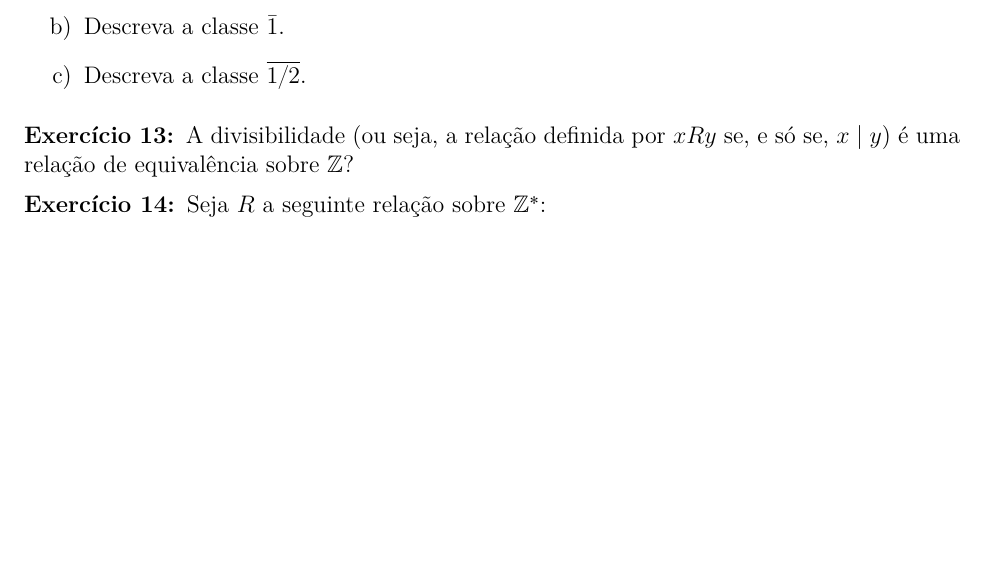
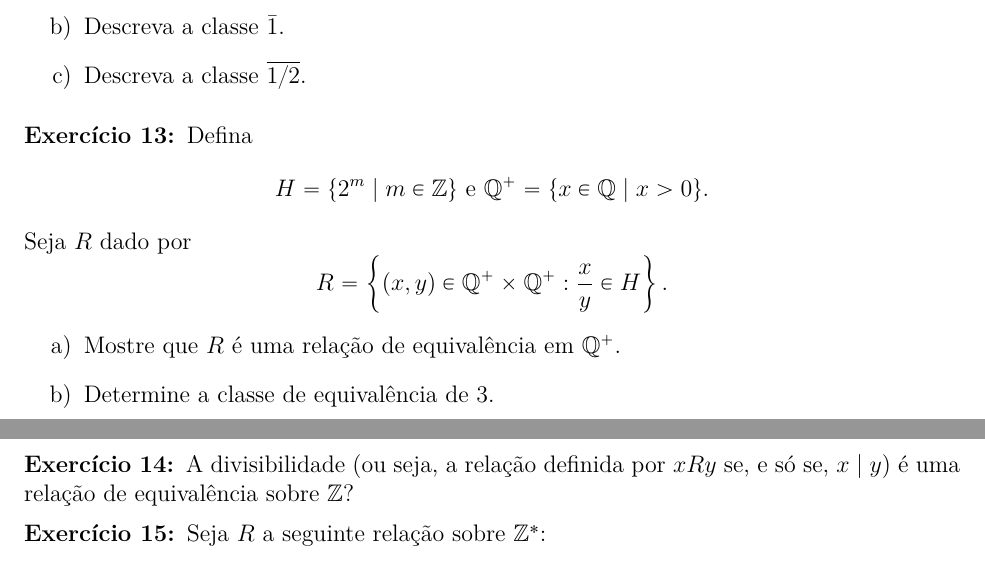
Before and after one commit to jfreitasunb/Algebra-1, a LaTeX document (listas/lista-2-alg1.tex): part of page 2 of 2 before the commit and two parts of pages 2 and 3 of 3 after it, the two joined at a grey line, cut so that both start at the same text, the shorter picture padded with empty space. Compiled offline with XeLaTeX.

Commit message:
Espaçamento.

```diff
--- a/listas/lista-2-alg1.tex
+++ b/listas/lista-2-alg1.tex
@@ -135,6 +135,20 @@ xRy \mbox{ quando } x-y \in \mathbb{Z}.
 
 \vesp
 
+\questao Defina
+\[
+	H = \{2^m \mid m \in \z\} \mbox{ e } \rac^+ = \{x \in \rac \mid x > 0\}.
+\]
+Seja $R$ dado por
+\[
+	R = \left\{(x,y) \in \rac^+\times \rac^+ : \frac{x}{y} \in H\right\}.
+\]
+\begin{enumerate}[label={\alph*})]
+	\item Mostre que $R$ é uma relação de equivalência em $\rac^+$.
+	\item Determine a classe de equivalência de $3$.
+\end{enumerate}
+\vesp
+
 \questao A divisibilidade (ou seja, a rela{\c c}{\~a}o definida por $xRy$ se, e s{\'o}
 se, $x \mid y$) {\'e} uma rela{\c c}{\~a}o de equival{\^e}ncia sobre $\z$?
 
```
